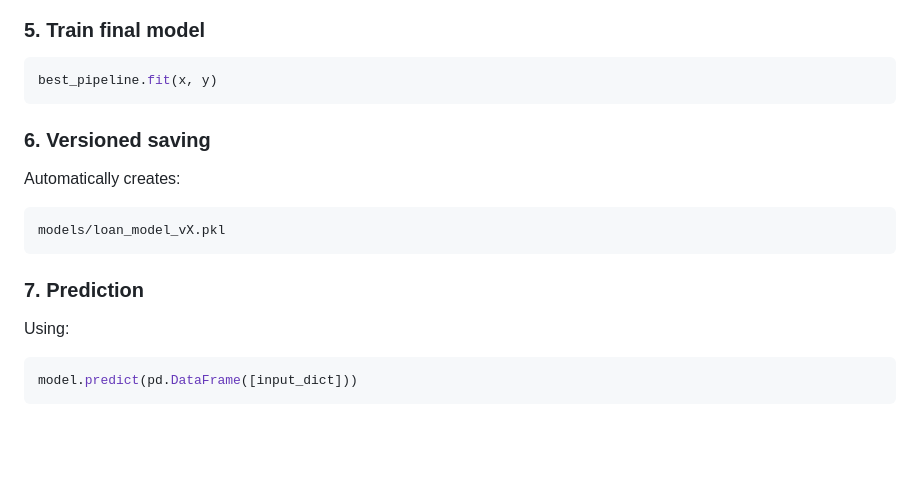
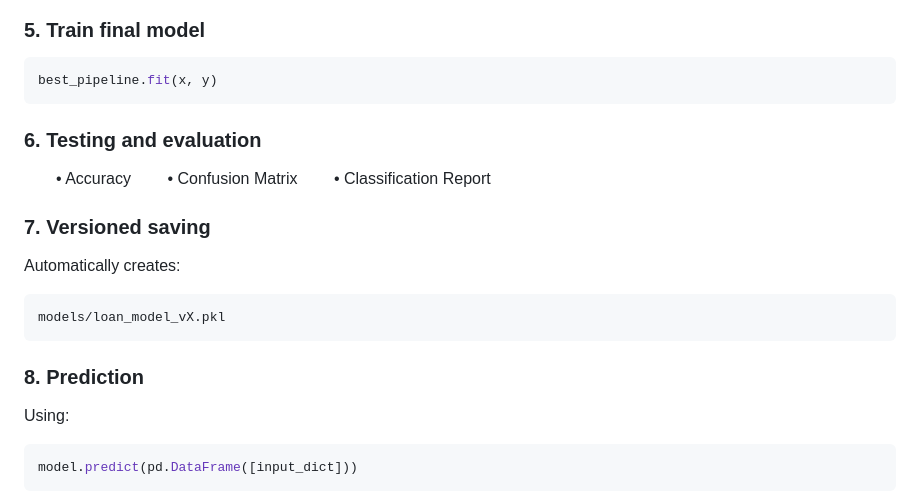
Before and after one commit to Anusha6744/Loan-Approval-ML-Pipeline, a Markdown page: README.md, the part around the change. GitHub-like rendering; blank space fills up the shorter version.

````diff
--- a/README.md
+++ b/README.md
@@ -114,14 +114,19 @@ Uses GridSearchCV (cv=3).
 ```python
 best_pipeline.fit(x, y)
 ```
+### **6. Testing and evaluation**
+  • Accuracy
+  • Confusion Matrix
+  • Classification Report
 
-### **6. Versioned saving**
+
+### **7. Versioned saving**
 Automatically creates:
 ```
 models/loan_model_vX.pkl
 ```
 
-### **7. Prediction**
+### **8. Prediction**
 Using:
 ```python
 model.predict(pd.DataFrame([input_dict]))
````
